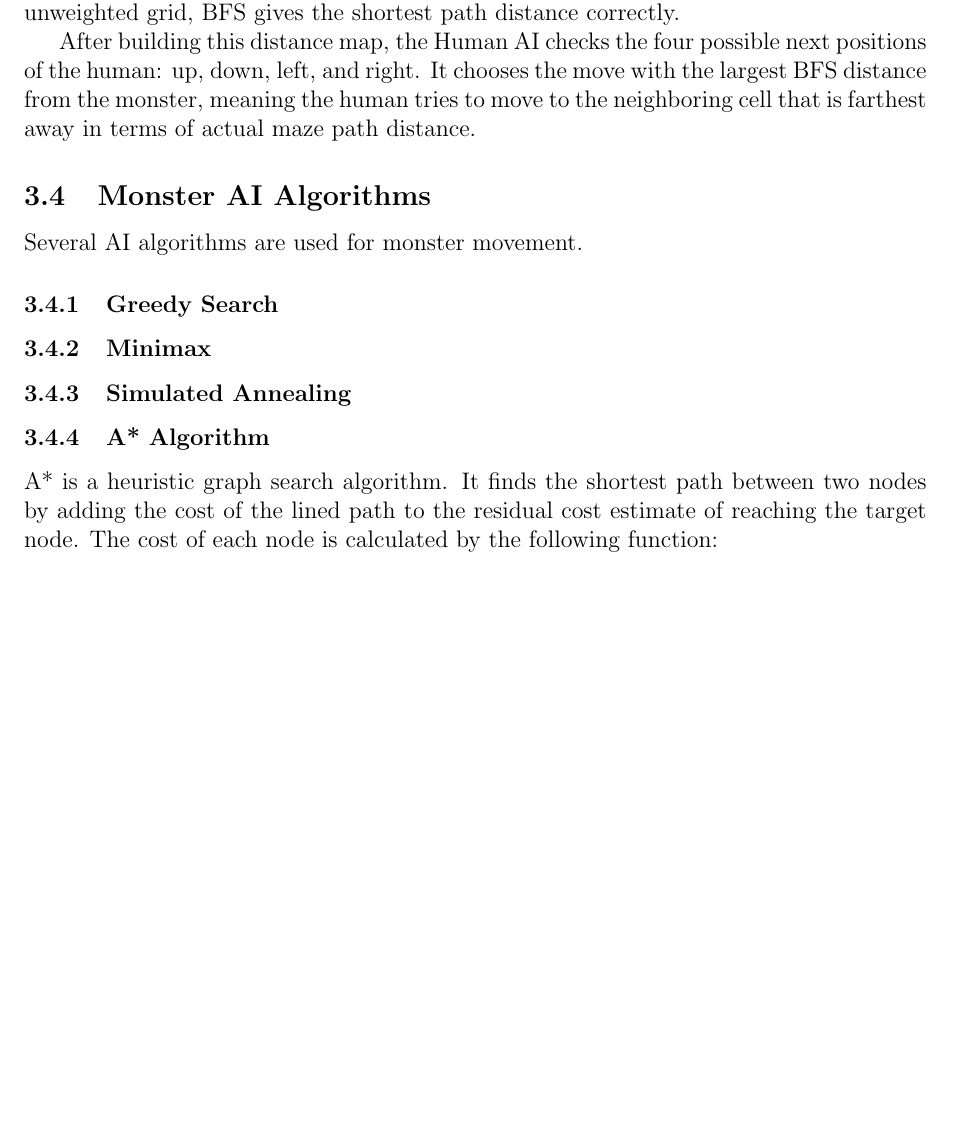
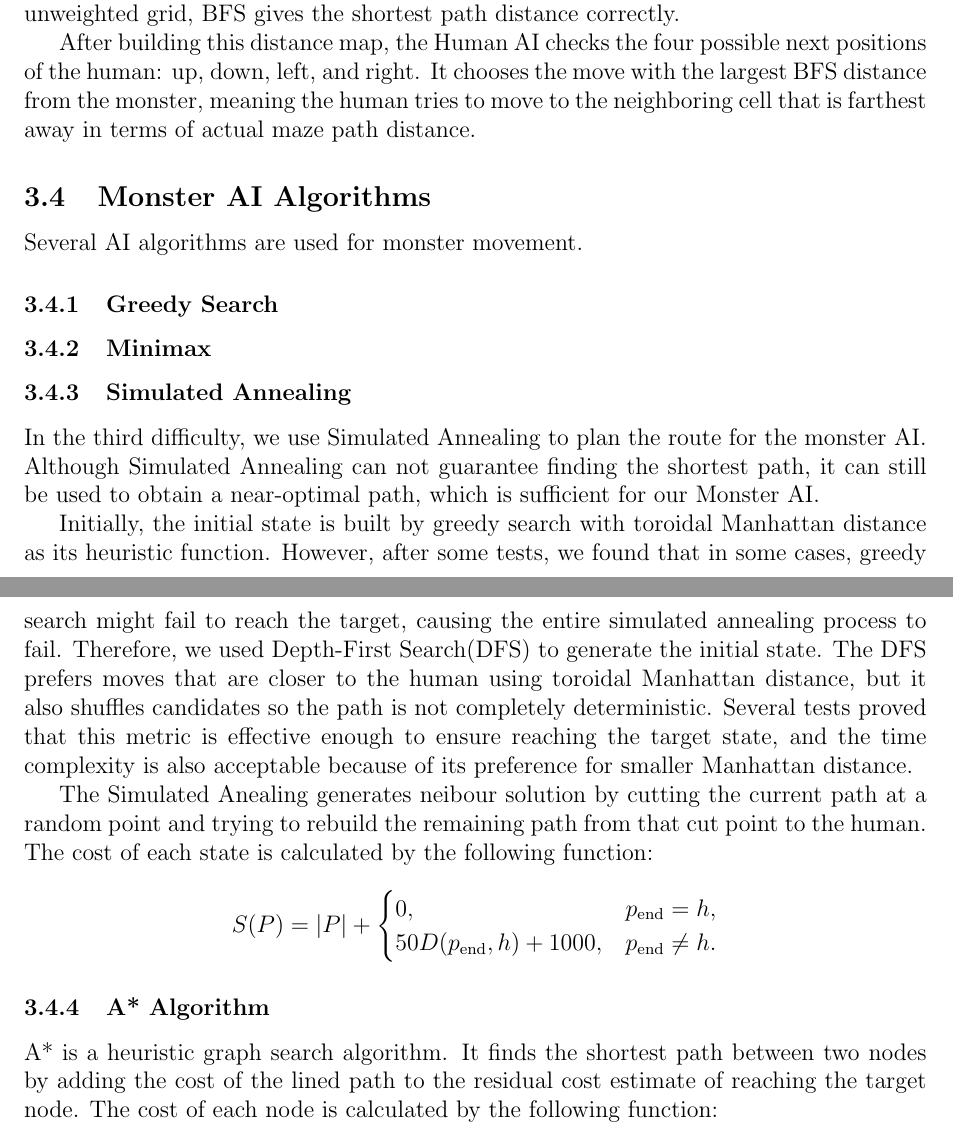
Before and after one commit to yyuwei66-sketch/maze-escape-ai, a LaTeX document (paper/main.tex, which reads paper/sections/sa.tex): part of page 5 of 8 before the commit and two parts of pages 5 and 6 of 8 after it, the two joined at a grey line, cut so that both start at the same text, the shorter picture padded with empty space. Compiled offline with pdfLaTeX.

Commit message:
update paper & delete rebundant parameter in SA.cpp

```diff
--- a/paper/sections/sa.tex
+++ b/paper/sections/sa.tex
@@ -1 +1,29 @@
 \subsubsection{Simulated Annealing}
+
+In the third difficulty,
+we use Simulated Annealing to plan the route for the monster AI.
+Although Simulated Annealing can not guarantee finding the shortest path,
+it can still be used to obtain a near-optimal path,
+which is sufficient for our Monster AI.
+
+Initially, the initial state is built by greedy search
+with toroidal Manhattan distance as its heuristic function.
+However, after some tests, we found that in some cases,
+greedy search might fail to reach the target,
+causing the entire simulated annealing process to fail.
+Therefore, we used Depth-First Search(DFS) to generate the initial state.
+The DFS prefers moves that are closer to the human using toroidal Manhattan distance,
+but it also shuffles candidates so the path is not completely deterministic.
+Several tests proved that this metric is effective enough to ensure reaching the target state,
+and the time complexity is also acceptable because of its preference for smaller Manhattan distance.
+
+The Simulated Anealing generates neibour solution by cutting the current path at a random point
+and trying to rebuild the remaining path from that cut point to the human.
+The cost of each state is calculated by the following function:
+\[
+S(P)=|P|+
+\begin{cases}
+0, & p_{\mathrm{end}} = h,\\
+50D(p_{\mathrm{end}},h)+1000, & p_{\mathrm{end}} \neq h.
+\end{cases}
+\]
```
Also changed, not shown: paper/main.pdf, 1 other file.
